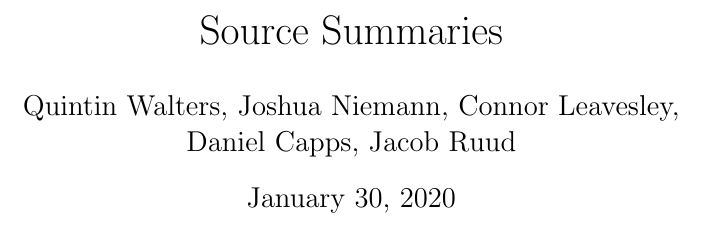
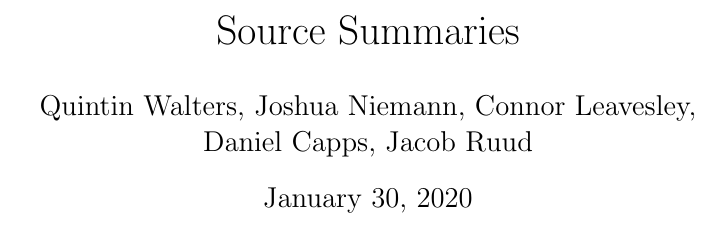
Before and after one commit to DataFrogman/CSEC-472-Project, a LaTeX document (sourceSummaries.tex): part of page 1 of 4, cut so that both start at the same text. Compiled offline with pdfLaTeX.

Commit message:
Couple more formatting changes

```diff
--- a/sourceSummaries.tex
+++ b/sourceSummaries.tex
@@ -1,4 +1,4 @@
-\documentclass[a4paper,12pt]{article}
+\documentclass[letterpaper,12pt]{article}
 \usepackage{natbib}
 \usepackage{bibentry}
 \usepackage[hyphens]{url}
```
Also changed, not shown: sourceSummaries.pdf, sourceSummaries.tex (5 more changed lines).
